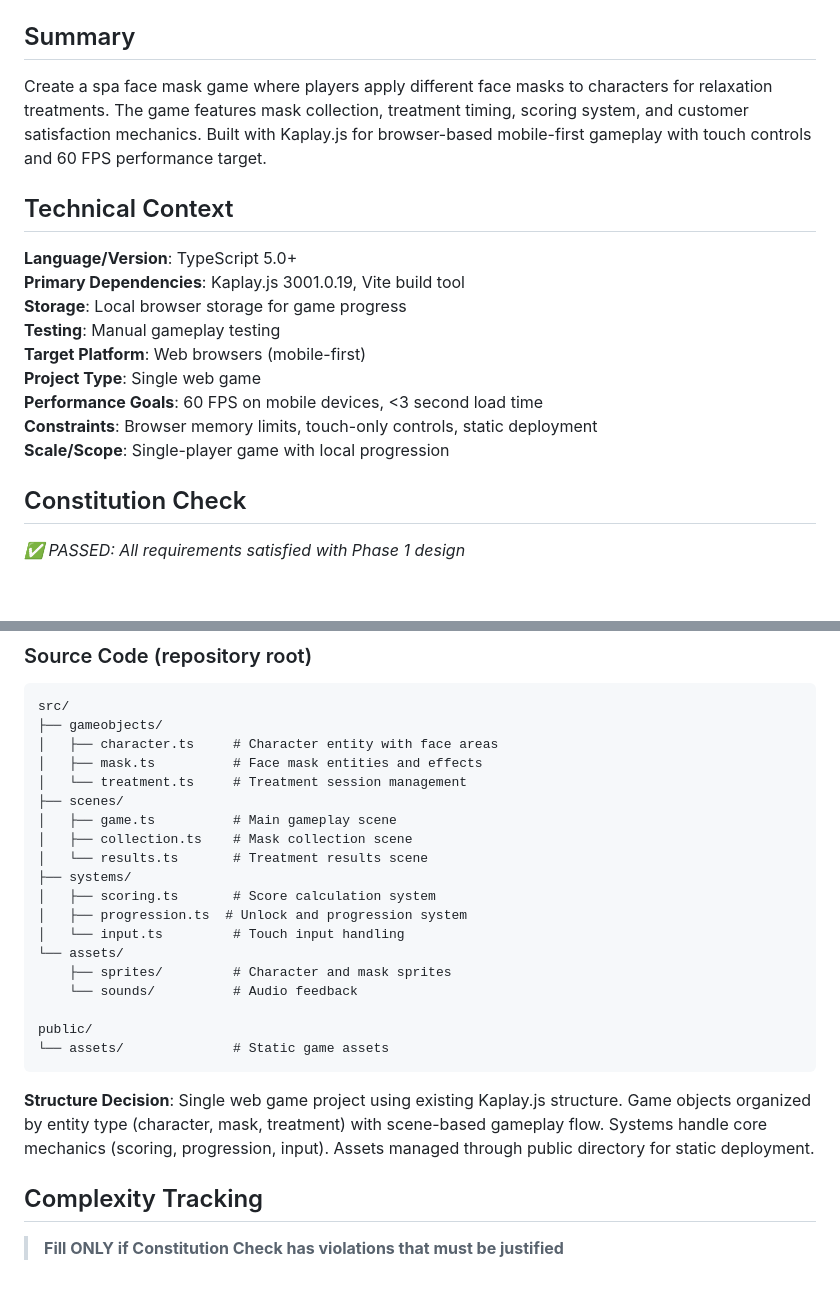
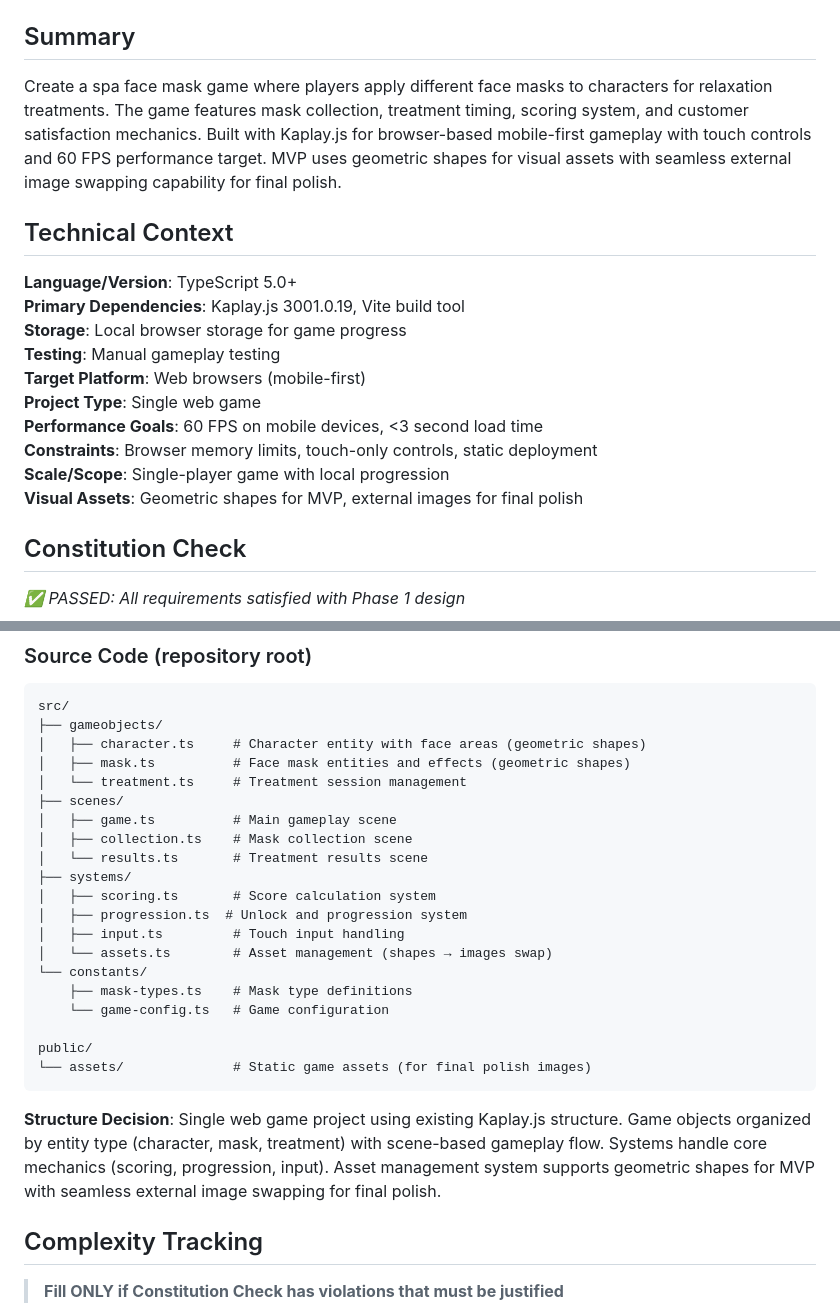
Before and after one commit to remarkablegames/spa-day, a Markdown page: specs/001-spa-mask/plan.md, 2 parts joined by grey strips. GitHub-like rendering; blank space fills up the shorter version.

````diff
--- a/specs/001-spa-mask/plan.md
+++ b/specs/001-spa-mask/plan.md
@@ -7,7 +7,7 @@
 
 ## Summary
 
-Create a spa face mask game where players apply different face masks to characters for relaxation treatments. The game features mask collection, treatment timing, scoring system, and customer satisfaction mechanics. Built with Kaplay.js for browser-based mobile-first gameplay with touch controls and 60 FPS performance target.
+Create a spa face mask game where players apply different face masks to characters for relaxation treatments. The game features mask collection, treatment timing, scoring system, and customer satisfaction mechanics. Built with Kaplay.js for browser-based mobile-first gameplay with touch controls and 60 FPS performance target. MVP uses geometric shapes for visual assets with seamless external image swapping capability for final polish.
 
 ## Technical Context
 
@@ -26,6 +26,7 @@ Create a spa face mask game where players apply different face masks to characte
 **Performance Goals**: 60 FPS on mobile devices, <3 second load time
 **Constraints**: Browser memory limits, touch-only controls, static deployment
 **Scale/Scope**: Single-player game with local progression
+**Visual Assets**: Geometric shapes for MVP, external images for final polish
 
 ## Constitution Check
 
@@ -63,8 +64,8 @@ specs/001-spa-mask/
 ```text
 src/
 ├── gameobjects/
-│   ├── character.ts     # Character entity with face areas
-│   ├── mask.ts          # Face mask entities and effects
+│   ├── character.ts     # Character entity with face areas (geometric shapes)
+│   ├── mask.ts          # Face mask entities and effects (geometric shapes)
 │   └── treatment.ts     # Treatment session management
 ├── scenes/
 │   ├── game.ts          # Main gameplay scene
@@ -73,16 +74,17 @@ src/
 ├── systems/
 │   ├── scoring.ts       # Score calculation system
 │   ├── progression.ts  # Unlock and progression system
-│   └── input.ts         # Touch input handling
-└── assets/
-    ├── sprites/         # Character and mask sprites
-    └── sounds/          # Audio feedback
+│   ├── input.ts         # Touch input handling
+│   └── assets.ts        # Asset management (shapes → images swap)
+└── constants/
+    ├── mask-types.ts    # Mask type definitions
+    └── game-config.ts   # Game configuration
 
 public/
-└── assets/              # Static game assets
+└── assets/              # Static game assets (for final polish images)
 ```
 
-**Structure Decision**: Single web game project using existing Kaplay.js structure. Game objects organized by entity type (character, mask, treatment) with scene-based gameplay flow. Systems handle core mechanics (scoring, progression, input). Assets managed through public directory for static deployment.
+**Structure Decision**: Single web game project using existing Kaplay.js structure. Game objects organized by entity type (character, mask, treatment) with scene-based gameplay flow. Systems handle core mechanics (scoring, progression, input). Asset management system supports geometric shapes for MVP with seamless external image swapping for final polish.
 
 ## Complexity Tracking
 
````
Also changed, not shown: specs/001-spa-mask/quickstart.md (+23 -4 lines), specs/001-spa-mask/spec.md (+8 -2 lines).
